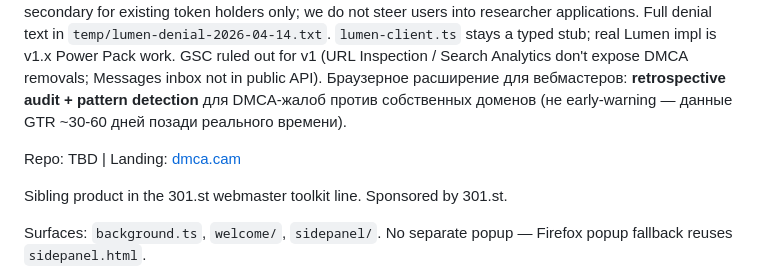
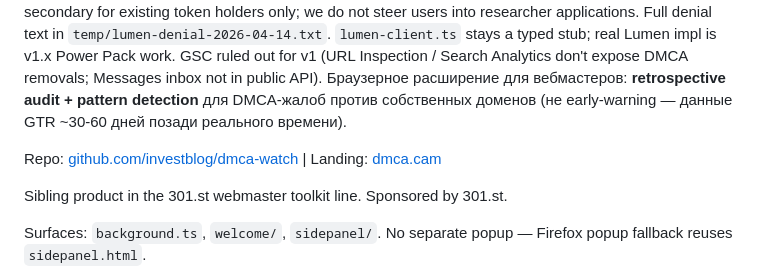
Before and after one commit to investblog/dmca-watch, a Markdown page: CLAUDE.md, the part around the change. Drawn GitHub-style.

```diff
--- a/CLAUDE.md
+++ b/CLAUDE.md
@@ -4,7 +4,7 @@
 
 v0.1.0 — skeleton up, build green. **Phase 0 source spike done 2026-04-14: pivoted from Lumen-primary to GTR-primary. Phase 1 doc rewrite + Phase 2 code migration complete same day.** Google Transparency Report's undocumented v3 JSON API is the v1 primary source — public, no auth, schema and position-based extractor live in `src/shared/gtr-client.ts`. `background.ts` switched to GTR primary loop; welcome wizard shrunk from 4 steps (with Lumen token form) to 3 steps (with honest freshness disclaimer); settings drawer exposes Lumen as opt-in Advanced toggle only. `npm run check` and `npm run build` both pass for chrome-mv3 and firefox-mv2. **Lumen Database formally declined 2026-04-14** the "monitor own domains" use case — researcher credentials only for journalism/academic/policy research — confirming the pivot was right. Lumen remains v1 optional secondary for existing token holders only; we do not steer users into researcher applications. Full denial text in `temp/lumen-denial-2026-04-14.txt`. `lumen-client.ts` stays a typed stub; real Lumen impl is v1.x Power Pack work. GSC ruled out for v1 (URL Inspection / Search Analytics don't expose DMCA removals; Messages inbox not in public API). Браузерное расширение для вебмастеров: **retrospective audit + pattern detection** для DMCA-жалоб против собственных доменов (не early-warning — данные GTR ~30-60 дней позади реального времени).
 
-Repo: TBD | Landing: [dmca.cam](https://dmca.cam)
+Repo: [github.com/investblog/dmca-watch](https://github.com/investblog/dmca-watch) | Landing: [dmca.cam](https://dmca.cam)
 
 Sibling product in the 301.st webmaster toolkit line. Sponsored by 301.st.
 
```
Also changed, not shown: MANIFESTO.md (+1 -1 lines).
